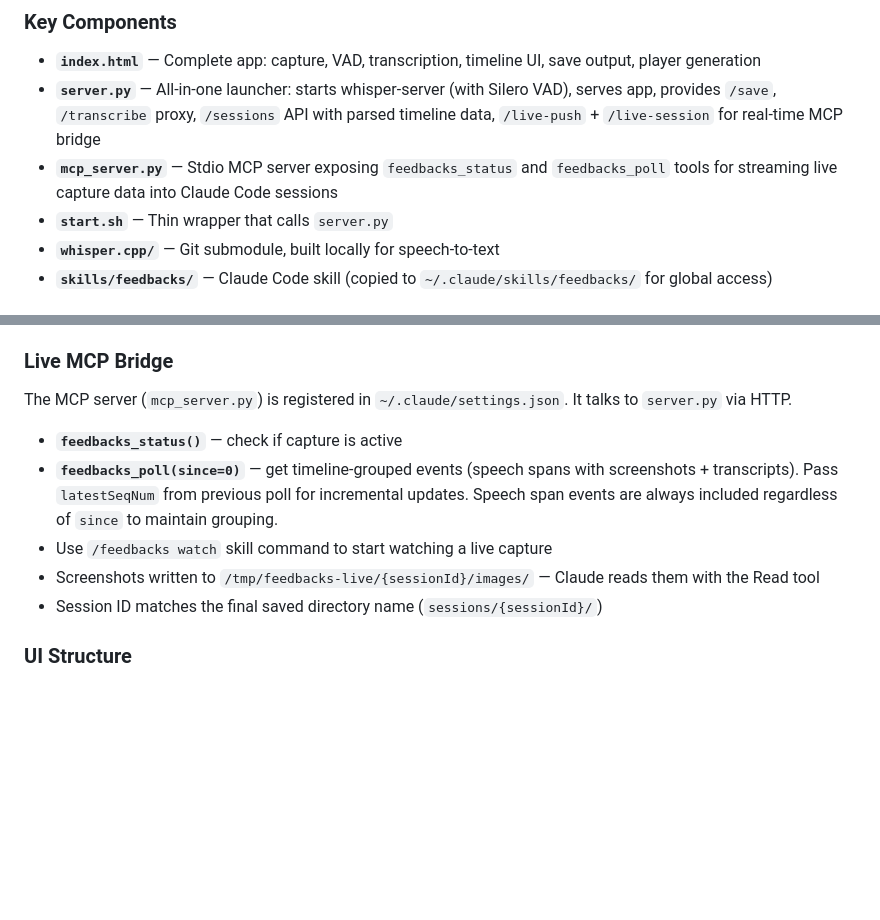
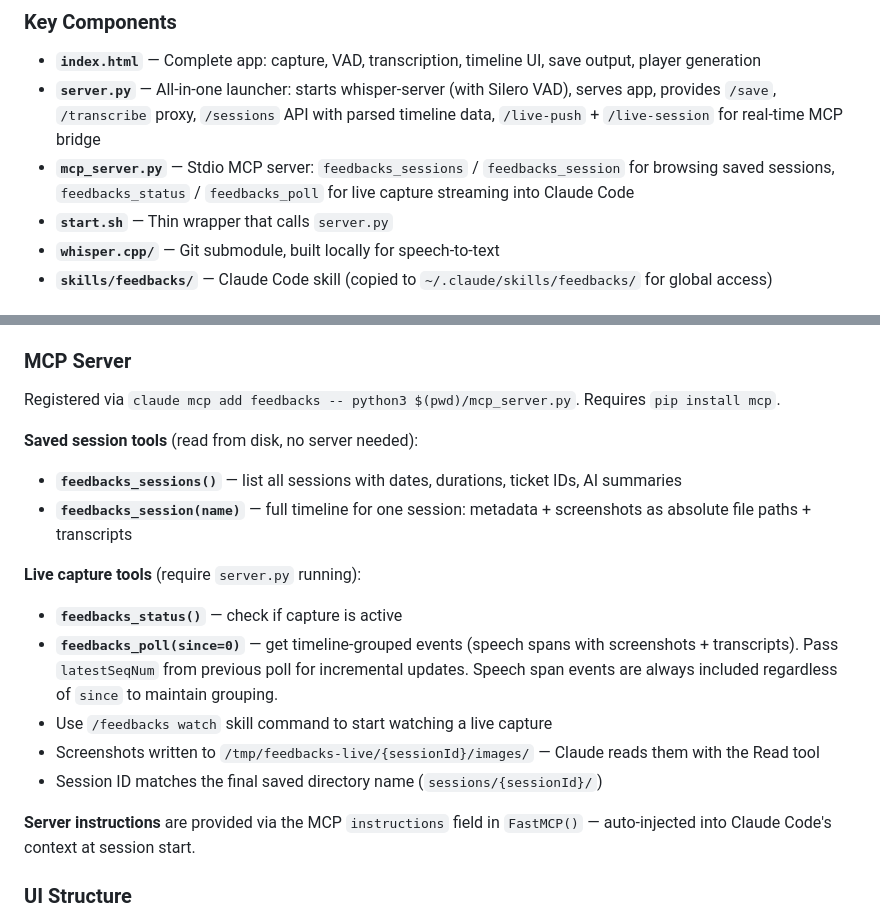
Before and after one commit to ytubecoder/feedbacks, a Markdown page: CLAUDE.md, 2 parts joined by grey strips. Rendered like a GitHub page; blank space fills up the shorter version.

```diff
--- a/CLAUDE.md
+++ b/CLAUDE.md
@@ -8,7 +8,7 @@ Single-page browser app (`index.html`) + Python server (`server.py`) + whisper.c
 
 - **`index.html`** — Complete app: capture, VAD, transcription, timeline UI, save output, player generation
 - **`server.py`** — All-in-one launcher: starts whisper-server (with Silero VAD), serves app, provides `/save`, `/transcribe` proxy, `/sessions` API with parsed timeline data, `/live-push` + `/live-session` for real-time MCP bridge
-- **`mcp_server.py`** — Stdio MCP server exposing `feedbacks_status` and `feedbacks_poll` tools for streaming live capture data into Claude Code sessions
+- **`mcp_server.py`** — Stdio MCP server: `feedbacks_sessions` / `feedbacks_session` for browsing saved sessions, `feedbacks_status` / `feedbacks_poll` for live capture streaming into Claude Code
 - **`start.sh`** — Thin wrapper that calls `server.py`
 - **`whisper.cpp/`** — Git submodule, built locally for speech-to-text
 - **`skills/feedbacks/`** — Claude Code skill (copied to `~/.claude/skills/feedbacks/` for global access)
@@ -24,15 +24,22 @@ Single-page browser app (`index.html`) + Python server (`server.py`) + whisper.c
 7. Output saved to `sessions/` as extracted files (session.md, player.html, images/) with speech-span grouping
 8. **Live MCP bridge** — during capture, events are also pushed to `/live-push` in real-time. The `mcp_server.py` exposes `feedbacks_status()` and `feedbacks_poll()` tools so Claude Code can receive the timeline live (screenshots as file paths in `/tmp/feedbacks-live/`, transcripts inline, grouped by speech spans)
 
-### Live MCP Bridge
+### MCP Server
 
-The MCP server (`mcp_server.py`) is registered in `~/.claude/settings.json`. It talks to `server.py` via HTTP.
+Registered via `claude mcp add feedbacks -- python3 $(pwd)/mcp_server.py`. Requires `pip install mcp`.
 
+**Saved session tools** (read from disk, no server needed):
+- **`feedbacks_sessions()`** — list all sessions with dates, durations, ticket IDs, AI summaries
+- **`feedbacks_session(name)`** — full timeline for one session: metadata + screenshots as absolute file paths + transcripts
+
+**Live capture tools** (require `server.py` running):
 - **`feedbacks_status()`** — check if capture is active
 - **`feedbacks_poll(since=0)`** — get timeline-grouped events (speech spans with screenshots + transcripts). Pass `latestSeqNum` from previous poll for incremental updates. Speech span events are always included regardless of `since` to maintain grouping.
 - Use `/feedbacks watch` skill command to start watching a live capture
 - Screenshots written to `/tmp/feedbacks-live/{sessionId}/images/` — Claude reads them with the Read tool
 - Session ID matches the final saved directory name (`sessions/{sessionId}/`)
+
+**Server instructions** are provided via the MCP `instructions` field in `FastMCP()` — auto-injected into Claude Code's context at session start.
 
 ### UI Structure
 
```
Also changed, not shown: .claude/SESSION_LOG.md (+26 -0 lines).
